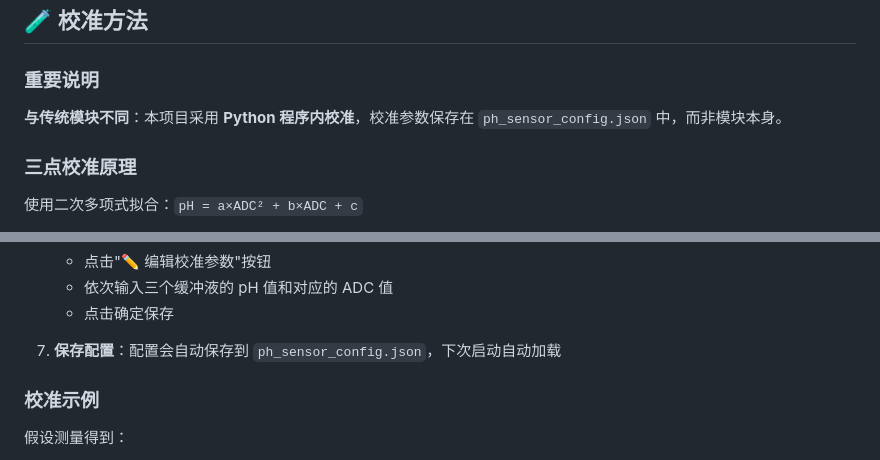
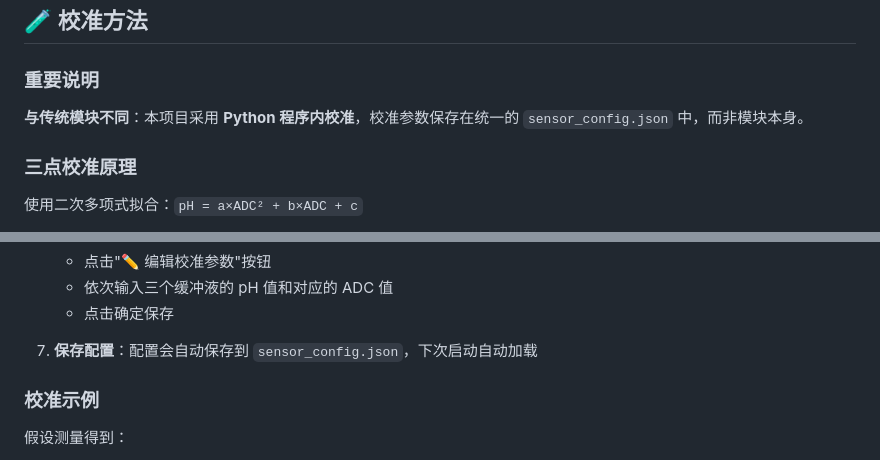
Before and after one commit to wangzhidong2/PhysChem-DigitizerP, a Markdown page: 传感器arduino代码/ph传感器/README.md, 2 parts joined by grey strips. GitHub-like rendering.

```diff
--- a/传感器arduino代码/ph传感器/README.md
+++ b/传感器arduino代码/ph传感器/README.md
@@ -52,7 +52,7 @@ ESP32-S3 开发板       pH 放大模块
 
 ### 重要说明
 
-**与传统模块不同**：本项目采用 **Python 程序内校准**，校准参数保存在 `ph_sensor_config.json` 中，而非模块本身。
+**与传统模块不同**：本项目采用 **Python 程序内校准**，校准参数保存在统一的 `sensor_config.json` 中，而非模块本身。
 
 ### 三点校准原理
 
@@ -83,7 +83,7 @@ ESP32-S3 开发板       pH 放大模块
    - 依次输入三个缓冲液的 pH 值和对应的 ADC 值
    - 点击确定保存
 
-7. **保存配置**：配置会自动保存到 `ph_sensor_config.json`，下次启动自动加载
+7. **保存配置**：配置会自动保存到 `sensor_config.json`，下次启动自动加载
 
 ### 校准示例
 
```
Also changed, not shown: README.md (+1 -1 lines), 传感器arduino代码/力传感器/README.md (+1 -1 lines).
